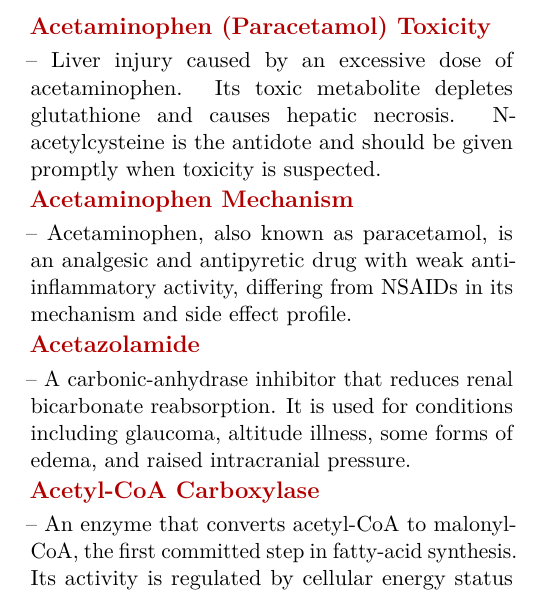
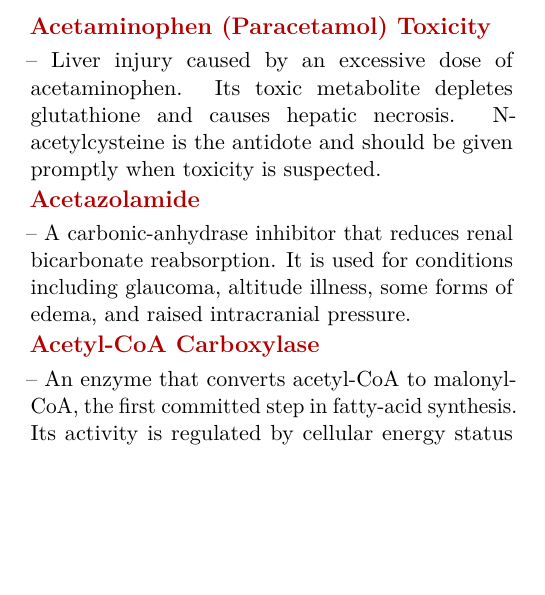
Before and after one commit to csv610/med_dict_book, a LaTeX thesis (pocket_dict/med_pocket_dict.tex, which reads pocket_dict/chapters/med_terms_a.tex): part of one column of page 7 of 400, cut so that both start at the same text, the shorter picture padded with empty space. The pictures show the PDF file pocket_dict/med_pocket_dict.pdf that the author committed with the source.

Commit message:
Remove acetaminophen mechanism entry

```diff
--- a/pocket_dict/chapters/med_terms_a.tex
+++ b/pocket_dict/chapters/med_terms_a.tex
@@ -242,10 +242,6 @@ maximum depends on the product, dose schedule, age, liver health, and alcohol us
 \medterm{Acetaminophen (Paracetamol) Toxicity}-- Liver injury caused by an excessive dose of acetaminophen. Its toxic metabolite depletes
 glutathione and causes hepatic necrosis. N-acetylcysteine is the antidote and should be given promptly when toxicity
 is suspected.
-
-\medterm{Acetaminophen Mechanism}-- Acetaminophen, also known as paracetamol, is an analgesic and antipyretic drug with weak
-anti-inflammatory activity, differing from NSAIDs in its mechanism and side effect
-profile.
 
 \medterm{Acetazolamide}-- A carbonic-anhydrase inhibitor that reduces renal bicarbonate reabsorption. It is used for conditions including
 glaucoma, altitude illness, some forms of edema, and raised intracranial pressure.
```
Also changed, not shown: pocket_dict/med_pocket_dict.pdf.
